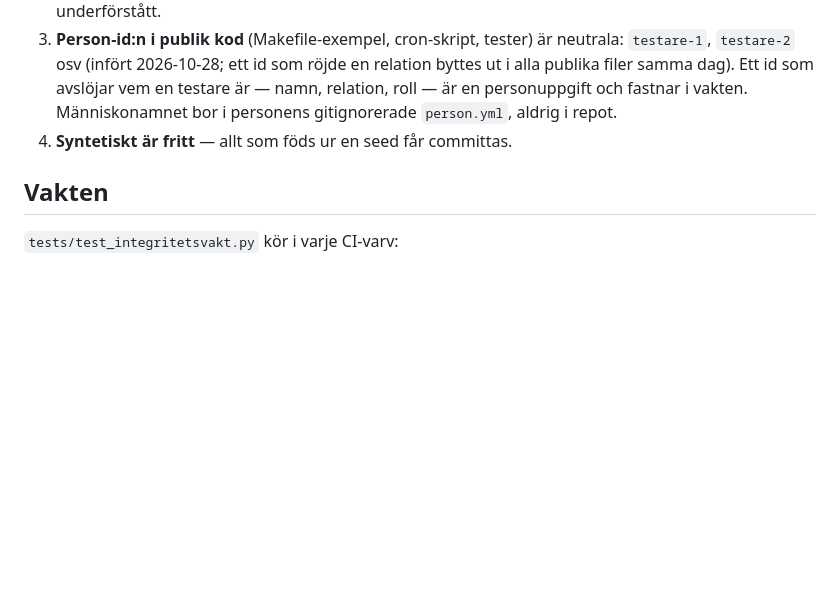
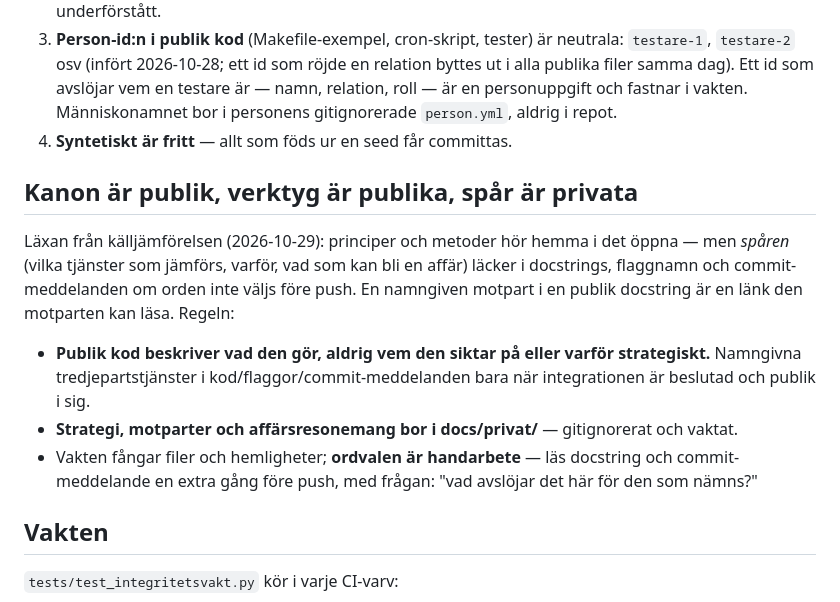
Before and after one commit to Carlosante-art/selvra-analysis, a Markdown page: docs/INTEGRITET.md, the part around the change. Rendered like a GitHub page; blank space fills up the shorter version.

Commit message:
INTEGRITET: kanon publik, verktyg publika, spår privata — ordvalen är handarbete
Co-Authored-By: Claude Fable 5 <noreply@anthropic.com>

```diff
--- a/docs/INTEGRITET.md
+++ b/docs/INTEGRITET.md
@@ -41,6 +41,23 @@ integritetsvakten är beviset.
    `person.yml`, aldrig i repot.
 4. **Syntetiskt är fritt** — allt som föds ur en seed får committas.
 
+## Kanon är publik, verktyg är publika, spår är privata
+
+Läxan från källjämförelsen (2026-10-29): principer och metoder hör hemma i det
+öppna — men *spåren* (vilka tjänster som jämförs, varför, vad som kan bli en
+affär) läcker i docstrings, flaggnamn och commit-meddelanden om orden inte
+väljs före push. En namngiven motpart i en publik docstring är en länk den
+motparten kan läsa. Regeln:
+
+- **Publik kod beskriver vad den gör, aldrig vem den siktar på eller varför
+  strategiskt.** Namngivna tredjepartstjänster i kod/flaggor/commit-meddelanden
+  bara när integrationen är beslutad och publik i sig.
+- **Strategi, motparter och affärsresonemang bor i docs/privat/** —
+  gitignorerat och vaktat.
+- Vakten fångar filer och hemligheter; **ordvalen är handarbete** — läs
+  docstring och commit-meddelande en extra gång före push, med frågan:
+  "vad avslöjar det här för den som nämns?"
+
 ## Vakten
 
 `tests/test_integritetsvakt.py` kör i varje CI-varv:
```
